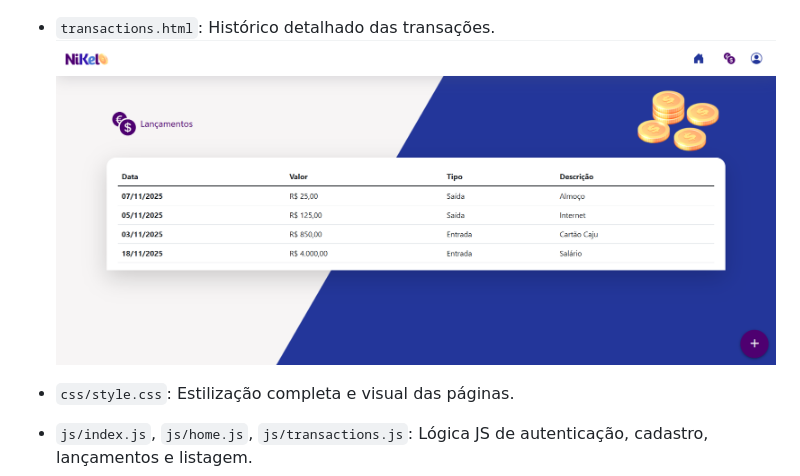
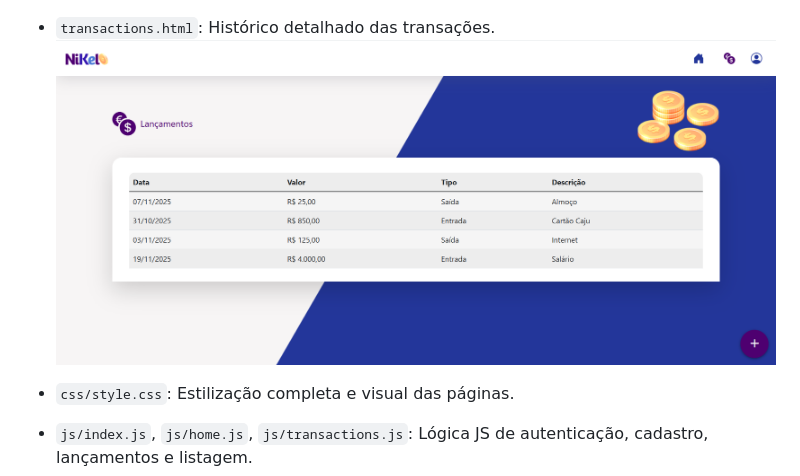
Before and after one commit to emersonpessoa01/nikel, a Markdown page: README.md, the part around the change. Rendered like a GitHub page; pictures changed too: public/assets/images/tela-lançamento-responsiva.png (added).

```diff
--- a/README.md
+++ b/README.md
@@ -46,7 +46,7 @@ Aplicativo web **Nikel** para controle financeiro pessoal, permiti visualizar sa
 - `home.html`: Tela principal, resumo do saldo, entradas, saídas, navegação.
   ![Tela principal do Nikel](./public/assets/images/tela-principal.png)
 - `transactions.html`: Histórico detalhado das transações.
-  ![Tela de login](./public/assets/images/tela-histórico.png)
+  ![Tela de login](./public/assets/images/tela-lançamento-responsiva.png)
 - `css/style.css`: Estilização completa e visual das páginas.
 - `js/index.js`, `js/home.js`, `js/transactions.js`: Lógica JS de autenticação, cadastro, lançamentos e listagem.
 - `assets/images/`: Imagens do projeto e logos.
```
Also changed, not shown: 3 other files.
